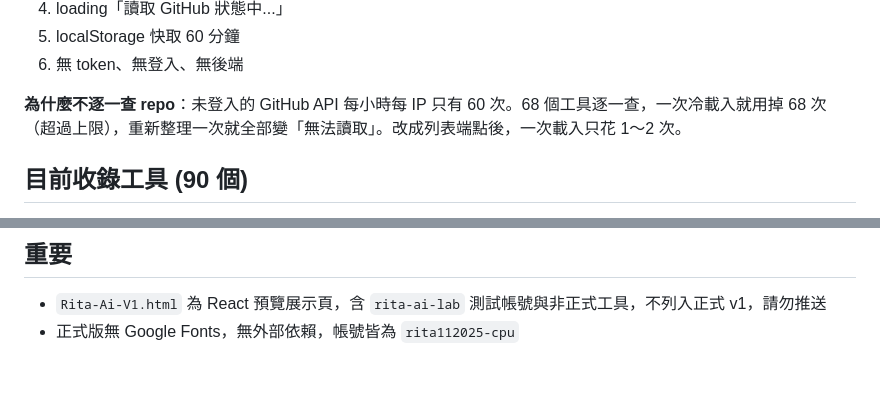
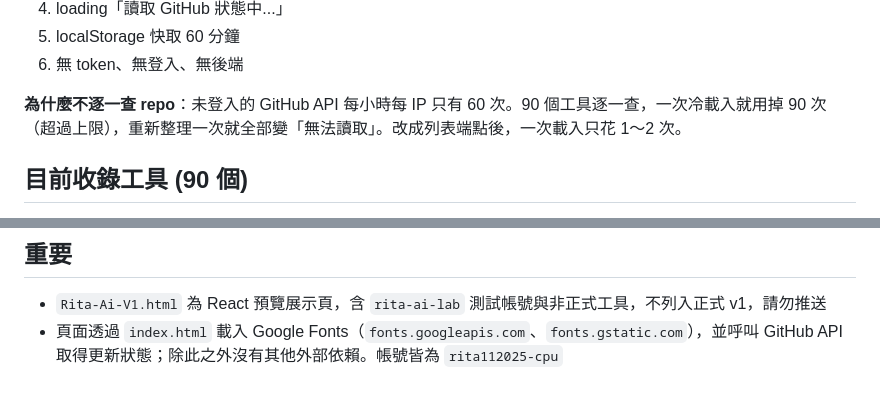
Before and after one commit to rita112025-cpu/rita-ai-workbench, a Markdown page: README.md, 2 parts joined by grey strips. Drawn GitHub-style.

Commit message:
docs: correct tool count in rate-limit note and external dependency claim

```diff
--- a/README.md
+++ b/README.md
@@ -50,7 +50,7 @@ https://api.github.com/repos/{owner}/{repo-name}
 5. localStorage 快取 60 分鐘
 6. 無 token、無登入、無後端
 
-**為什麼不逐一查 repo**：未登入的 GitHub API 每小時每 IP 只有 60 次。68 個工具逐一查，一次冷載入就用掉 68 次（超過上限），重新整理一次就全部變「無法讀取」。改成列表端點後，一次載入只花 1～2 次。
+**為什麼不逐一查 repo**：未登入的 GitHub API 每小時每 IP 只有 60 次。90 個工具逐一查，一次冷載入就用掉 90 次（超過上限），重新整理一次就全部變「無法讀取」。改成列表端點後，一次載入只花 1～2 次。
 
 ## 目前收錄工具 (90 個)
 
@@ -122,4 +122,4 @@ git push -u origin main
 ## 重要
 
 - `Rita-Ai-V1.html` 為 React 預覽展示頁，含 `rita-ai-lab` 測試帳號與非正式工具，不列入正式 v1，請勿推送
-- 正式版無 Google Fonts，無外部依賴，帳號皆為 `rita112025-cpu`
+- 頁面透過 `index.html` 載入 Google Fonts（`fonts.googleapis.com`、`fonts.gstatic.com`），並呼叫 GitHub API 取得更新狀態；除此之外沒有其他外部依賴。帳號皆為 `rita112025-cpu`
```
